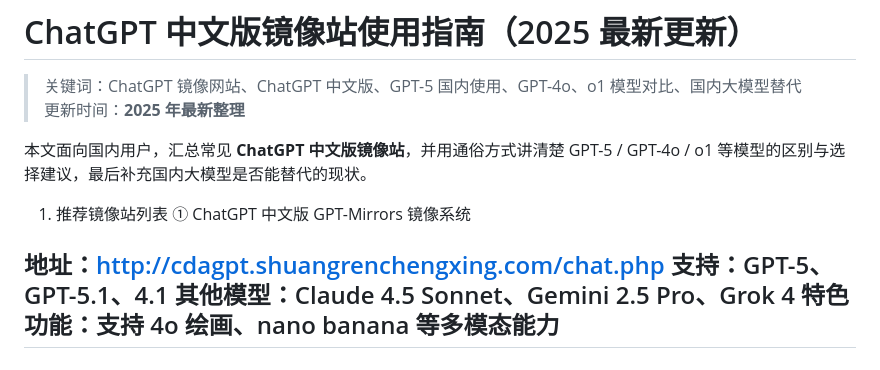
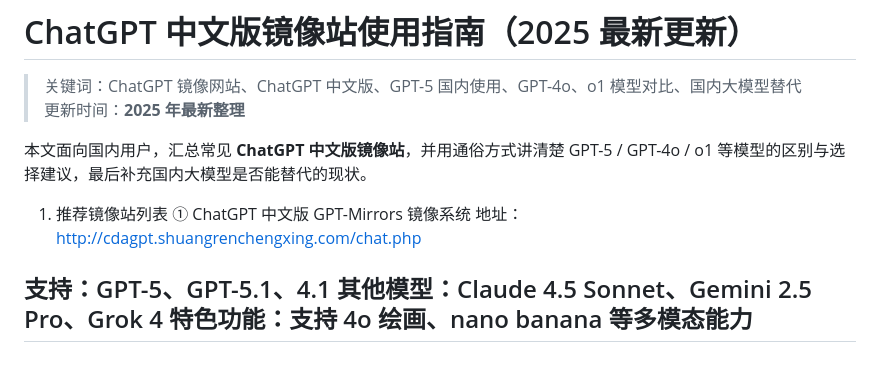
Before and after one commit to Nacho-02/chatgpt-china, a Markdown page: README.md, the part around the change. GitHub-like rendering.

```diff
--- a/README.md
+++ b/README.md
@@ -5,8 +5,8 @@
 本文面向国内用户，汇总常见 **ChatGPT 中文版镜像站**，并用通俗方式讲清楚 GPT-5 / GPT-4o / o1 等模型的区别与选择建议，最后补充国内大模型是否能替代的现状。
 1. 推荐镜像站列表
 ① ChatGPT 中文版 GPT-Mirrors 镜像系统
+地址：http://cdagpt.shuangrenchengxing.com/chat.php
 
-地址：http://cdagpt.shuangrenchengxing.com/chat.php
 支持：GPT-5、GPT-5.1、4.1
 其他模型：Claude 4.5 Sonnet、Gemini 2.5 Pro、Grok 4
 特色功能：支持 4o 绘画、nano banana 等多模态能力
```
